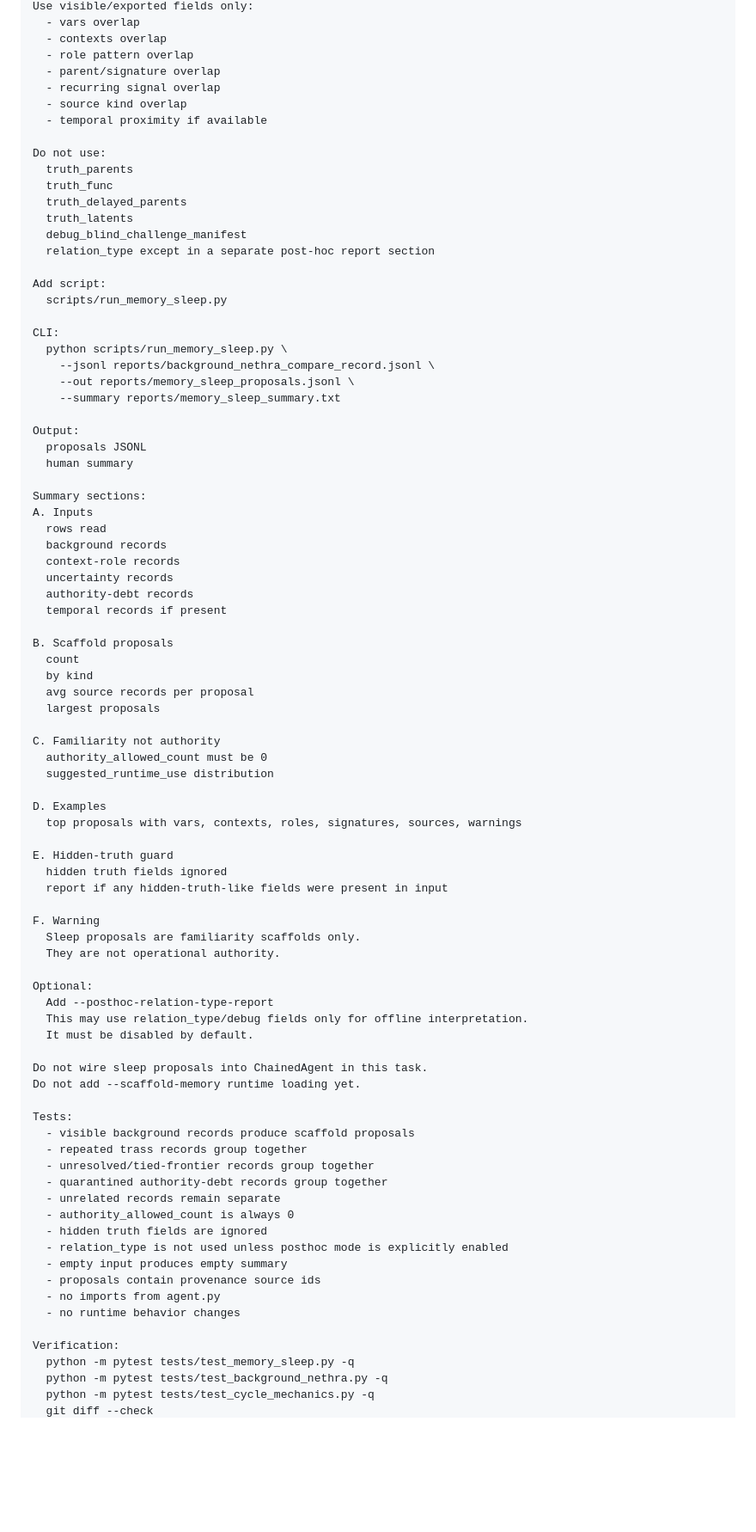
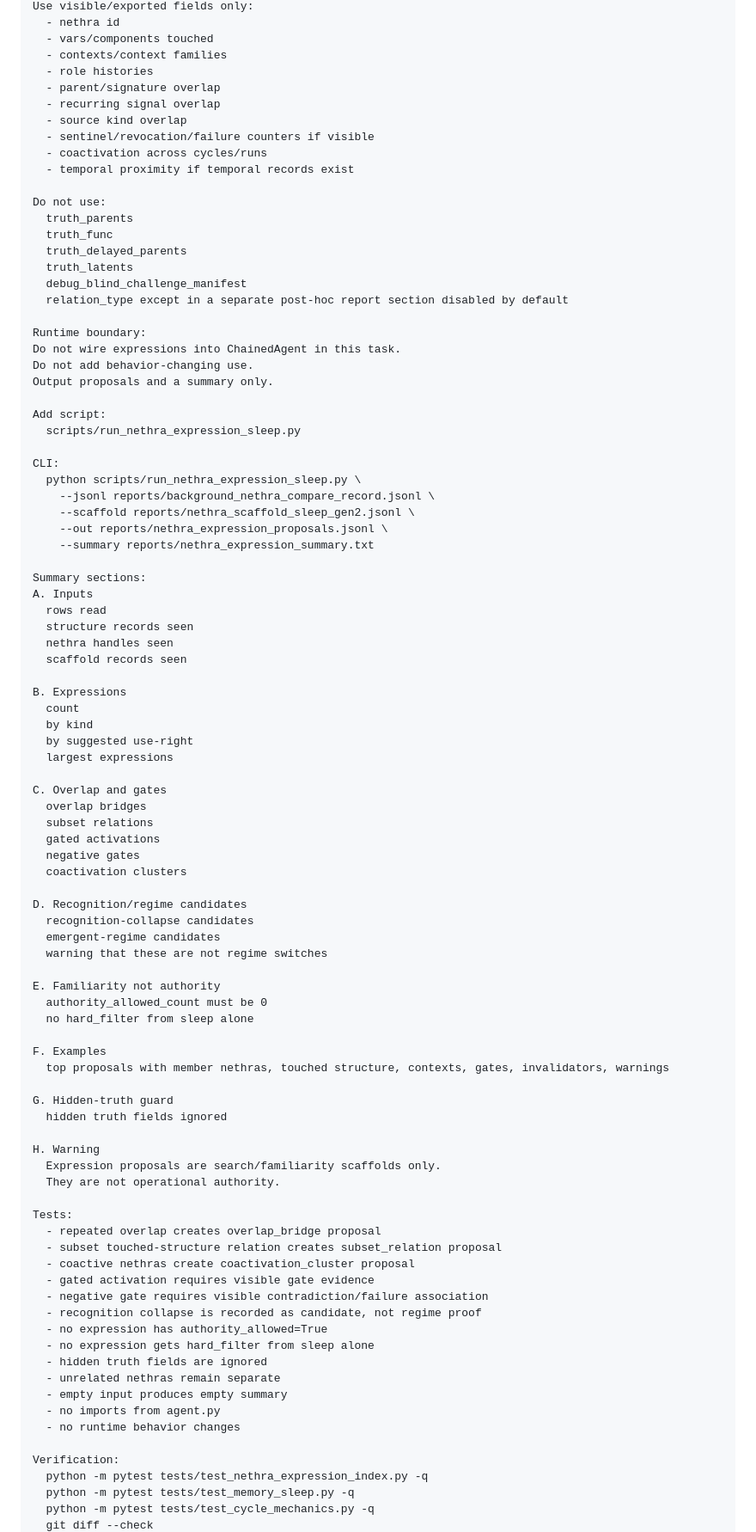
Before and after one commit to Dooces/dreth, a Markdown page: TODO.md, the part around one of its changes. Shown at 86% size. GitHub-like rendering; blank space fills up the shorter version.

Commit message:
Retarget TODO toward nethra expression sleep

```diff
--- a/TODO.md
+++ b/TODO.md
@@ -173,11 +275,14 @@ Grouping rules:
 Use visible/exported fields only:
-  - vars overlap
-  - contexts overlap
-  - role pattern overlap
+  - nethra id
+  - vars/components touched
+  - contexts/context families
+  - role histories
   - parent/signature overlap
   - recurring signal overlap
   - source kind overlap
-  - temporal proximity if available
+  - sentinel/revocation/failure counters if visible
+  - coactivation across cycles/runs
+  - temporal proximity if temporal records exist
 
 Do not use:
   truth_parents
@@ -185,75 +290,79 @@ Do not use:
   truth_delayed_parents
   truth_latents
   debug_blind_challenge_manifest
-  relation_type except in a separate post-hoc report section
+  relation_type except in a separate post-hoc report section disabled by default
+
+Runtime boundary:
+Do not wire expressions into ChainedAgent in this task.
+Do not add behavior-changing use.
+Output proposals and a summary only.
 
 Add script:
-  scripts/run_memory_sleep.py
+  scripts/run_nethra_expression_sleep.py
 
 CLI:
-  python scripts/run_memory_sleep.py \
+  python scripts/run_nethra_expression_sleep.py \
     --jsonl reports/background_nethra_compare_record.jsonl \
-    --out reports/memory_sleep_proposals.jsonl \
-    --summary reports/memory_sleep_summary.txt
-
-Output:
-  proposals JSONL
-  human summary
+    --scaffold reports/nethra_scaffold_sleep_gen2.jsonl \
+    --out reports/nethra_expression_proposals.jsonl \
+    --summary reports/nethra_expression_summary.txt
 
 Summary sections:
 A. Inputs
   rows read
-  background records
-  context-role records
-  uncertainty records
-  authority-debt records
-  temporal records if present
+  structure records seen
+  nethra handles seen
+  scaffold records seen
 
-B. Scaffold proposals
+B. Expressions
   count
   by kind
-  avg source records per proposal
-  largest proposals
+  by suggested use-right
+  largest expressions
 
-C. Familiarity not authority
+C. Overlap and gates
+  overlap bridges
+  subset relations
+  gated activations
+  negative gates
+  coactivation clusters
+
+D. Recognition/regime candidates
+  recognition-collapse candidates
+  emergent-regime candidates
+  warning that these are not regime switches
+
+E. Familiarity not authority
   authority_allowed_count must be 0
-  suggested_runtime_use distribution
+  no hard_filter from sleep alone
 
-D. Examples
-  top proposals with vars, contexts, roles, signatures, sources, warnings
+F. Examples
+  top proposals with member nethras, touched structure, contexts, gates, invalidators, warnings
 
-E. Hidden-truth guard
+G. Hidden-truth guard
   hidden truth fields ignored
-  report if any hidden-truth-like fields were present in input
 
-F. Warning
-  Sleep proposals are familiarity scaffolds only.
+H. Warning
+  Expression proposals are search/familiarity scaffolds only.
   They are not operational authority.
 
-Optional:
-  Add --posthoc-relation-type-report
-  This may use relation_type/debug fields only for offline interpretation.
-  It must be disabled by default.
-
-Do not wire sleep proposals into ChainedAgent in this task.
-Do not add --scaffold-memory runtime loading yet.
-
 Tests:
-  - visible background records produce scaffold proposals
-  - repeated trass records group together
-  - unresolved/tied-frontier records group together
-  - quarantined authority-debt records group together
-  - unrelated records remain separate
-  - authority_allowed_count is always 0
+  - repeated overlap creates overlap_bridge proposal
+  - subset touched-structure relation creates subset_relation proposal
+  - coactive nethras create coactivation_cluster proposal
+  - gated activation requires visible gate evidence
+  - negative gate requires visible contradiction/failure association
+  - recognition collapse is recorded as candidate, not regime proof
+  - no expression has authority_allowed=True
+  - no expression gets hard_filter from sleep alone
   - hidden truth fields are ignored
-  - relation_type is not used unless posthoc mode is explicitly enabled
+  - unrelated nethras remain separate
   - empty input produces empty summary
-  - proposals contain provenance source ids
   - no imports from agent.py
   - no runtime behavior changes
 
 Verification:
+  python -m pytest tests/test_nethra_expression_index.py -q
   python -m pytest tests/test_memory_sleep.py -q
-  python -m pytest tests/test_background_nethra.py -q
   python -m pytest tests/test_cycle_mechanics.py -q
   git diff --check
```
Also changed, not shown: other parts of TODO.md (+224 -332 lines).
